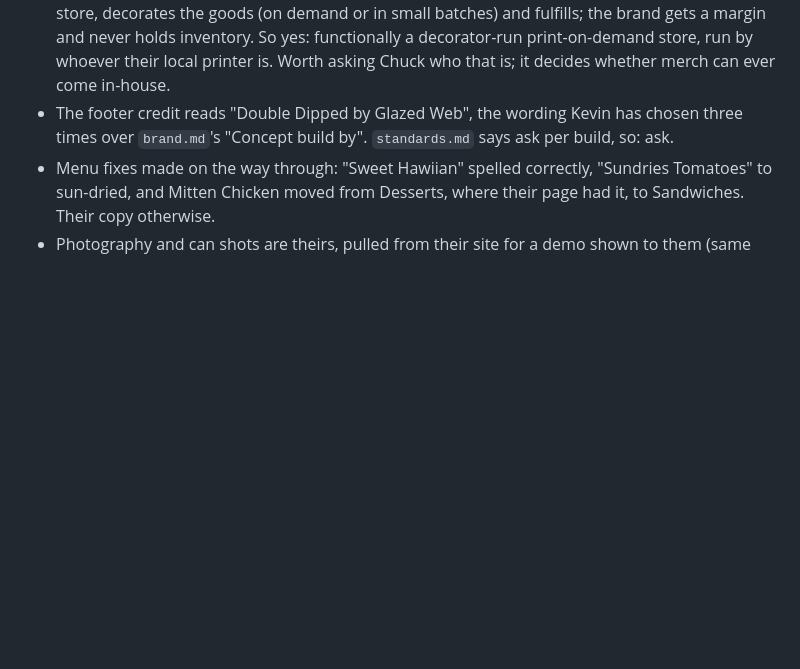
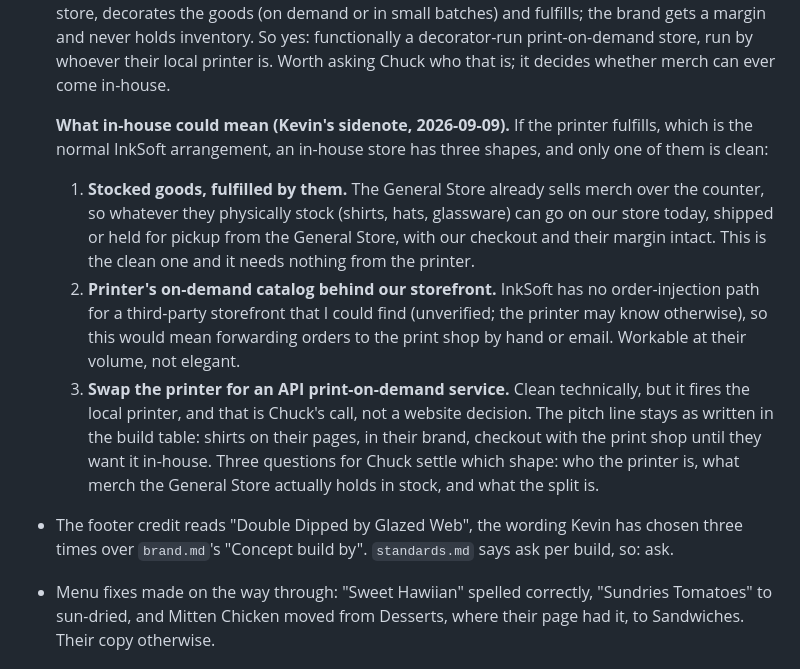
Before and after one commit to hershock48/darkhorse, a Markdown page: README.md, the part around the change. Drawn GitHub-style; blank space fills up the shorter version.

Commit message:
README: what an in-house merch store can mean given a printer-fulfilled InkSoft
Co-Authored-By: Claude Fable 5.1 <noreply@anthropic.com>

```diff
--- a/README.md
+++ b/README.md
@@ -261,6 +261,12 @@ Built 2026-09-03 (evening), the same day as the proposal, so the three deliverab
 - Mug count **ruled (Kevin, 2026-09-09): "more than 5,000,"** which is what their About page says. Their Mug Club page's 4,800 stays in the audit as their inconsistency, not ours.
 - The tap list is live (see `demo/taps.mjs` above). Kevin asked 2026-09-09 whether it was wired up; it was a labeled snapshot until then. Their board's menu was last edited by them on 2026-09-05, so they do keep Untappd current, which is what makes this worth doing.
 - Merch links out to InkSoft; no product images were reachable. **What InkSoft is** (Kevin asked 2026-09-09): a storefront platform sold to screen-print and embroidery shops (part of Inktavo, with Printavo). A store at `stores.inksoft.com/<name>` lives under a print shop's account, here publisher #20305, whose name the storefront markup does not expose. The shop hosts the store, decorates the goods (on demand or in small batches) and fulfills; the brand gets a margin and never holds inventory. So yes: functionally a decorator-run print-on-demand store, run by whoever their local printer is. Worth asking Chuck who that is; it decides whether merch can ever come in-house.
+
+  **What in-house could mean (Kevin's sidenote, 2026-09-09).** If the printer fulfills, which is the normal InkSoft arrangement, an in-house store has three shapes, and only one of them is clean:
+  1. **Stocked goods, fulfilled by them.** The General Store already sells merch over the counter, so whatever they physically stock (shirts, hats, glassware) can go on our store today, shipped or held for pickup from the General Store, with our checkout and their margin intact. This is the clean one and it needs nothing from the printer.
+  2. **Printer's on-demand catalog behind our storefront.** InkSoft has no order-injection path for a third-party storefront that I could find (unverified; the printer may know otherwise), so this would mean forwarding orders to the print shop by hand or email. Workable at their volume, not elegant.
+  3. **Swap the printer for an API print-on-demand service.** Clean technically, but it fires the local printer, and that is Chuck's call, not a website decision.
+  The pitch line stays as written in the build table: shirts on their pages, in their brand, checkout with the print shop until they want it in-house. Three questions for Chuck settle which shape: who the printer is, what merch the General Store actually holds in stock, and what the split is.
 - The footer credit reads "Double Dipped by Glazed Web", the wording Kevin has chosen three times over `brand.md`'s "Concept build by". `standards.md` says ask per build, so: ask.
 - Menu fixes made on the way through: "Sweet Hawiian" spelled correctly, "Sundries Tomatoes" to sun-dried, and Mitten Chicken moved from Desserts, where their page had it, to Sandwiches. Their copy otherwise.
 - Photography and can shots are theirs, pulled from their site for a demo shown to them (same basis as Griffin Claw). Originals from them before launch.
```
